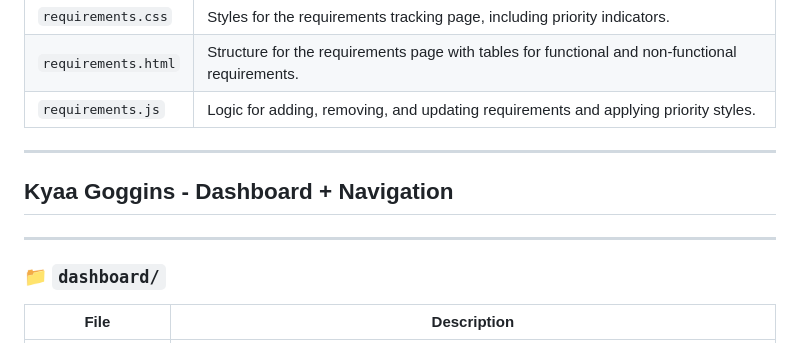
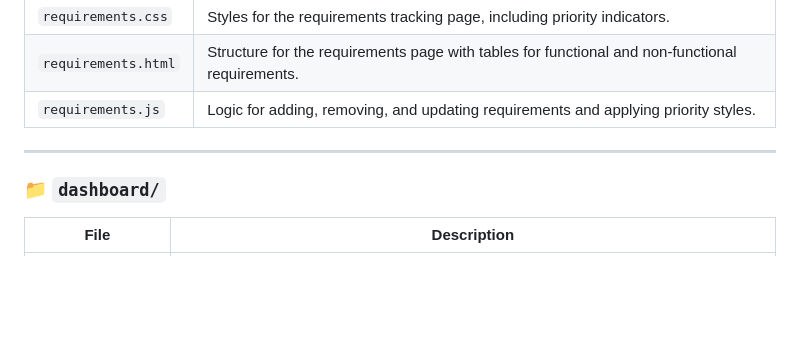
Before and after one commit to kyaagoggins/devflow, a Markdown page: README.md, the part around the change. Drawn GitHub-style; blank space fills up the shorter version.

```diff
--- a/README.md
+++ b/README.md
@@ -80,12 +80,6 @@ Page for tracking and managing project requirements, allowing users to add, remo
 
 ---
 
-
-
-## Kyaa Goggins - Dashboard + Navigation
-
----
-
 ### 📁 `dashboard/`
 
 | File               | Description |
```
